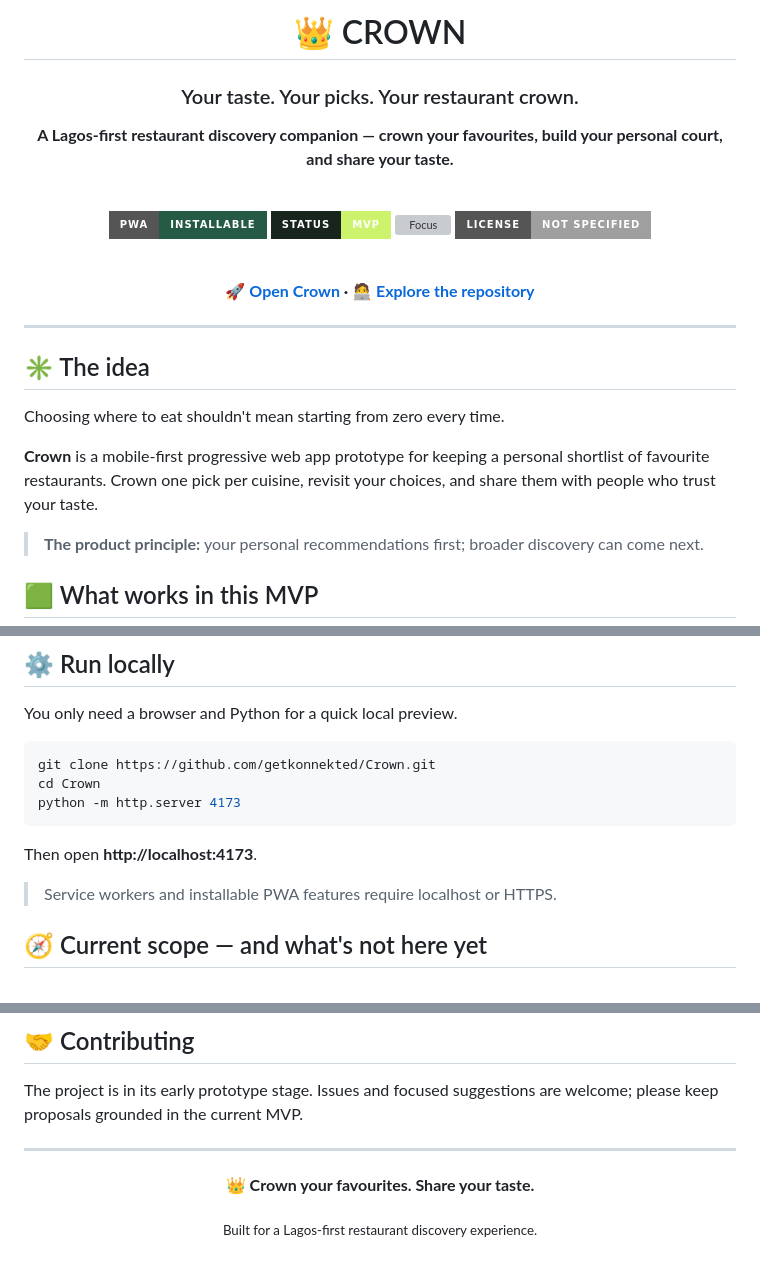
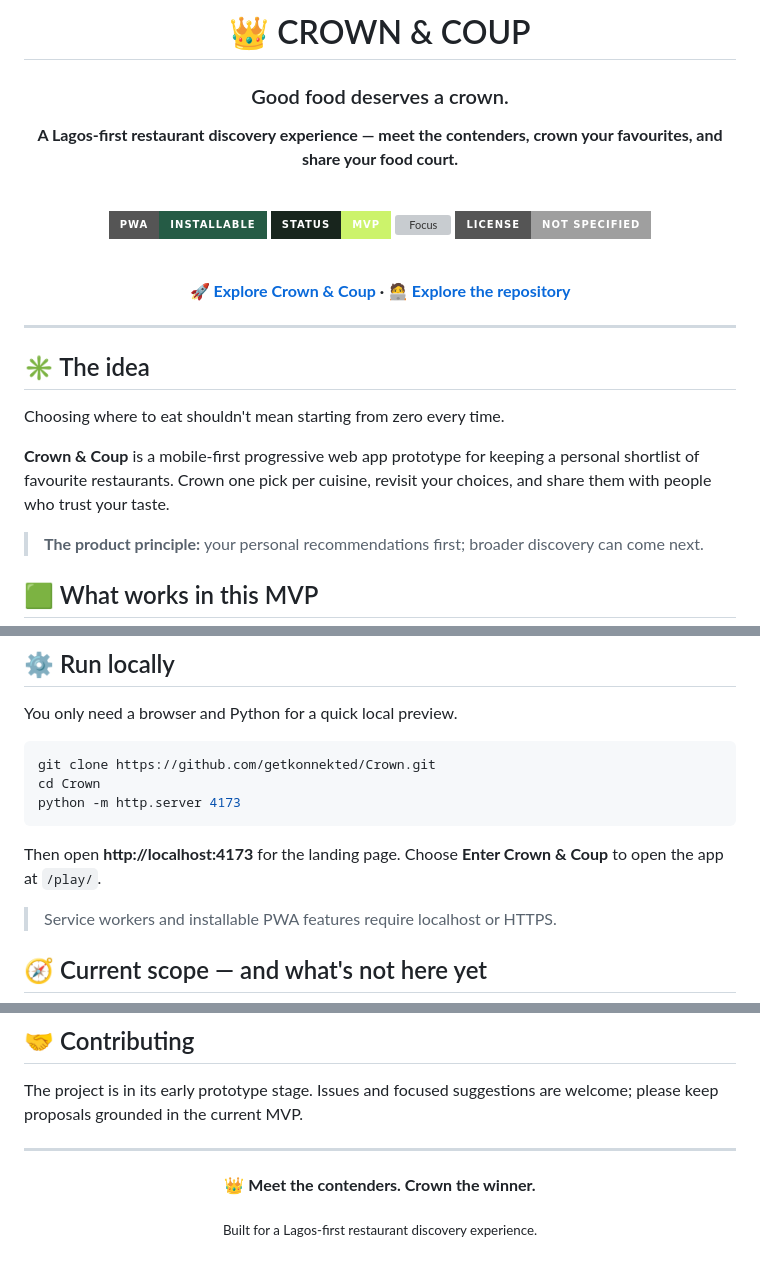
Before and after one commit to getkonnekted/Crown, a Markdown page: README.md, 3 parts joined by grey strips. Rendered like a GitHub page; badges without logos; grey boxes are pictures that could not be loaded.

Commit message:
docs: rename product and document landing page flow

````diff
--- a/README.md
+++ b/README.md
@@ -1,10 +1,10 @@
 <div align="center">
 
-# 👑 CROWN
+# 👑 CROWN & COUP
 
-### Your taste. Your picks. Your restaurant crown.
+### Good food deserves a crown.
 
-**A Lagos-first restaurant discovery companion — crown your favourites, build your personal court, and share your taste.**
+**A Lagos-first restaurant discovery experience — meet the contenders, crown your favourites, and share your food court.**
 
 <br />
 
@@ -15,7 +15,7 @@
 
 <br />
 
-**[🚀 Open Crown](https://crown-ivory-phi.vercel.app) · [🧑‍💻 Explore the repository](https://github.com/getkonnekted/Crown)**
+**[🚀 Explore Crown & Coup](https://crown-ivory-phi.vercel.app) · [🧑‍💻 Explore the repository](https://github.com/getkonnekted/Crown)**
 
 </div>
 
@@ -25,7 +25,7 @@
 
 Choosing where to eat shouldn't mean starting from zero every time.
 
-**Crown** is a mobile-first progressive web app prototype for keeping a personal shortlist of favourite restaurants. Crown one pick per cuisine, revisit your choices, and share them with people who trust your taste.
+**Crown & Coup** is a mobile-first progressive web app prototype for keeping a personal shortlist of favourite restaurants. Crown one pick per cuisine, revisit your choices, and share them with people who trust your taste.
 
 > **The product principle:** your personal recommendations first; broader discovery can come next.
 
@@ -62,7 +62,7 @@ cd Crown
 python -m http.server 4173
 ```
 
-Then open **http://localhost:4173**.
+Then open **http://localhost:4173** for the landing page. Choose **Enter Crown & Coup** to open the app at `/play/`.
 
 > Service workers and installable PWA features require localhost or HTTPS.
 
@@ -90,7 +90,7 @@ The project is in its early prototype stage. Issues and focused suggestions are
 
 <div align="center">
 
-**👑 Crown your favourites. Share your taste.**
+**👑 Meet the contenders. Crown the winner.**
 
 <sub>Built for a Lagos-first restaurant discovery experience.</sub>
 
````
